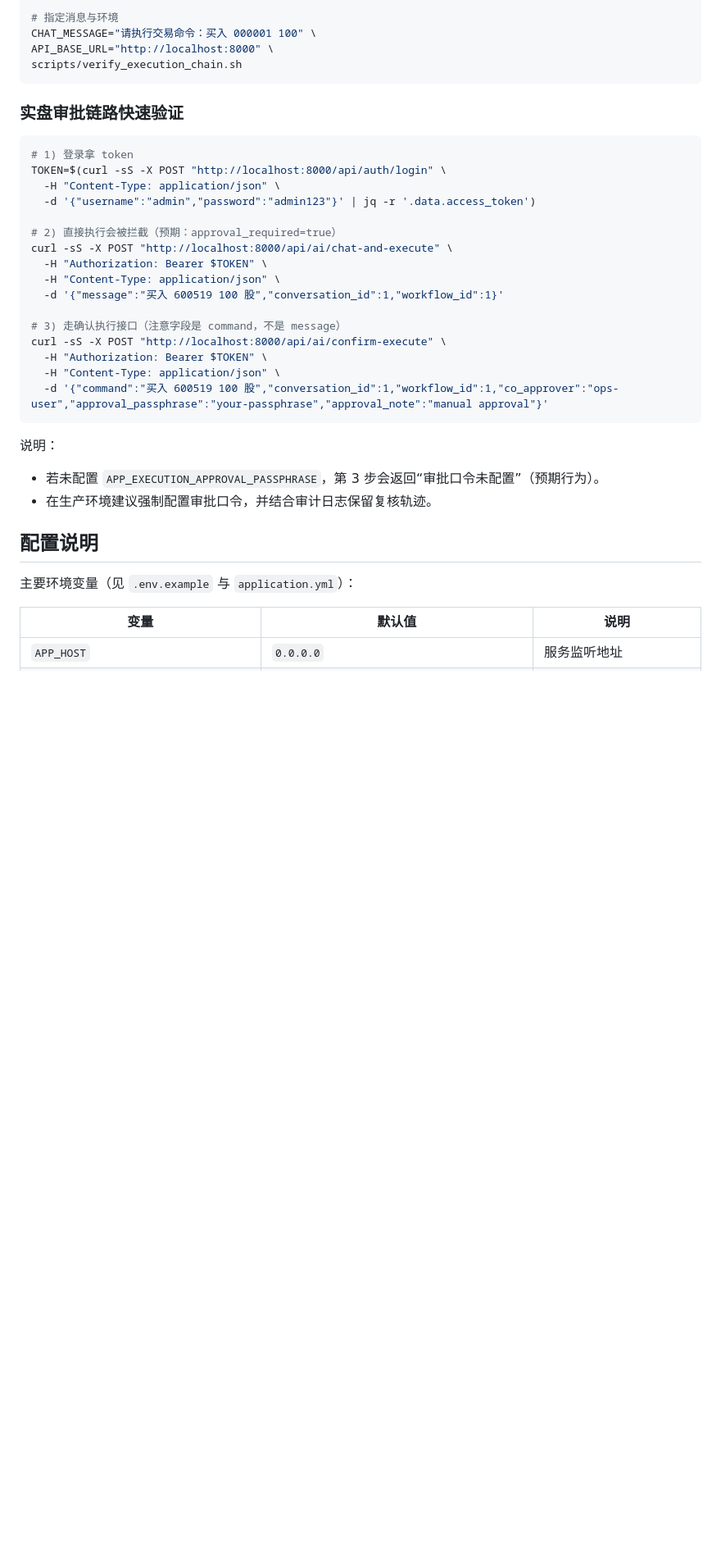
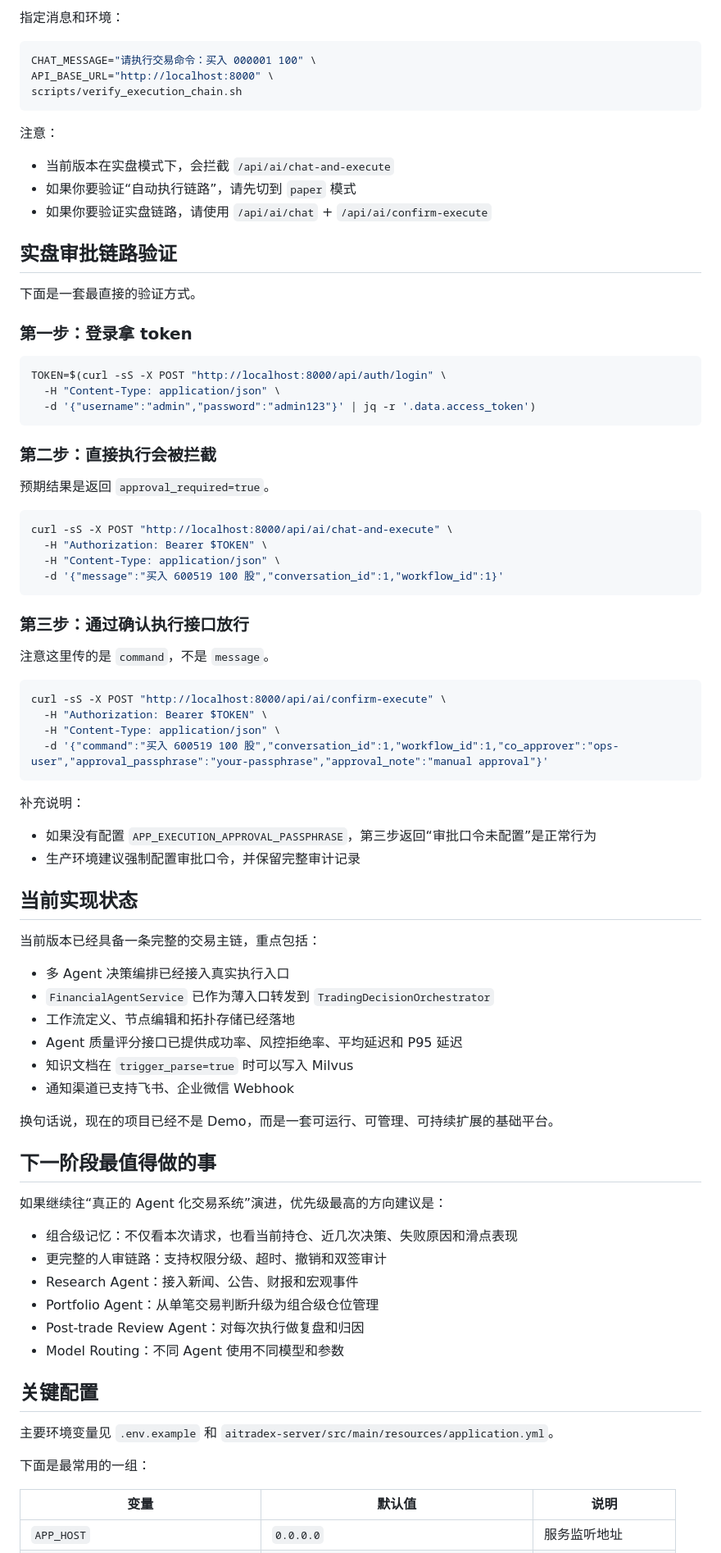
Before and after one commit to 267452/AITradeX, a Markdown page: README.md, the part around one of its changes. Shown at 82% size. GitHub-like rendering; blank space fills up the shorter version.

````diff
--- a/README.md
+++ b/README.md
@@ -204,38 +275,86 @@ STRICT_TRADE=1 scripts/verify_execution_chain.sh
 
-# 指定消息与环境
+指定消息和环境：
+
+```bash
 CHAT_MESSAGE="请执行交易命令：买入 000001 100" \
 API_BASE_URL="http://localhost:8000" \
 scripts/verify_execution_chain.sh
 ```
 
-### 实盘审批链路快速验证
+注意：
+
+- 当前版本在实盘模式下，会拦截 `/api/ai/chat-and-execute`
+- 如果你要验证“自动执行链路”，请先切到 `paper` 模式
+- 如果你要验证实盘链路，请使用 `/api/ai/chat` + `/api/ai/confirm-execute`
+
+## 实盘审批链路验证
+
+下面是一套最直接的验证方式。
+
+### 第一步：登录拿 token
 
 ```bash
-# 1) 登录拿 token
 TOKEN=$(curl -sS -X POST "http://localhost:8000/api/auth/login" \
   -H "Content-Type: application/json" \
   -d '{"username":"admin","password":"admin123"}' | jq -r '.data.access_token')
+```
 
-# 2) 直接执行会被拦截（预期：approval_required=true）
+### 第二步：直接执行会被拦截
+
+预期结果是返回 `approval_required=true`。
+
+```bash
 curl -sS -X POST "http://localhost:8000/api/ai/chat-and-execute" \
   -H "Authorization: Bearer $TOKEN" \
   -H "Content-Type: application/json" \
   -d '{"message":"买入 600519 100 股","conversation_id":1,"workflow_id":1}'
+```
 
-# 3) 走确认执行接口（注意字段是 command，不是 message）
+### 第三步：通过确认执行接口放行
+
+注意这里传的是 `command`，不是 `message`。
+
+```bash
 curl -sS -X POST "http://localhost:8000/api/ai/confirm-execute" \
   -H "Authorization: Bearer $TOKEN" \
   -H "Content-Type: application/json" \
   -d '{"command":"买入 600519 100 股","conversation_id":1,"workflow_id":1,"co_approver":"ops-user","approval_passphrase":"your-passphrase","approval_note":"manual approval"}'
 ```
 
-说明：
-- 若未配置 `APP_EXECUTION_APPROVAL_PASSPHRASE`，第 3 步会返回“审批口令未配置”（预期行为）。
-- 在生产环境建议强制配置审批口令，并结合审计日志保留复核轨迹。
+补充说明：
 
-## 配置说明
+- 如果没有配置 `APP_EXECUTION_APPROVAL_PASSPHRASE`，第三步返回“审批口令未配置”是正常行为
+- 生产环境建议强制配置审批口令，并保留完整审计记录
 
-主要环境变量（见 `.env.example` 与 `application.yml`）：
+## 当前实现状态
+
+当前版本已经具备一条完整的交易主链，重点包括：
+
+- 多 Agent 决策编排已经接入真实执行入口
+- `FinancialAgentService` 已作为薄入口转发到 `TradingDecisionOrchestrator`
+- 工作流定义、节点编辑和拓扑存储已经落地
+- Agent 质量评分接口已提供成功率、风控拒绝率、平均延迟和 P95 延迟
+- 知识文档在 `trigger_parse=true` 时可以写入 Milvus
+- 通知渠道已支持飞书、企业微信 Webhook
+
+换句话说，现在的项目已经不是 Demo，而是一套可运行、可管理、可持续扩展的基础平台。
+
+## 下一阶段最值得做的事
+
+如果继续往“真正的 Agent 化交易系统”演进，优先级最高的方向建议是：
+
+- 组合级记忆：不仅看本次请求，也看当前持仓、近几次决策、失败原因和滑点表现
+- 更完整的人审链路：支持权限分级、超时、撤销和双签审计
+- Research Agent：接入新闻、公告、财报和宏观事件
+- Portfolio Agent：从单笔交易判断升级为组合级仓位管理
+- Post-trade Review Agent：对每次执行做复盘和归因
+- Model Routing：不同 Agent 使用不同模型和参数
+
+## 关键配置
+
+主要环境变量见 `.env.example` 和 `aitradex-server/src/main/resources/application.yml`。
+
+下面是最常用的一组：
 
 | 变量 | 默认值 | 说明 |
 |---|---|---|
````
Also changed, not shown: other parts of README.md (+246 -173 lines).
